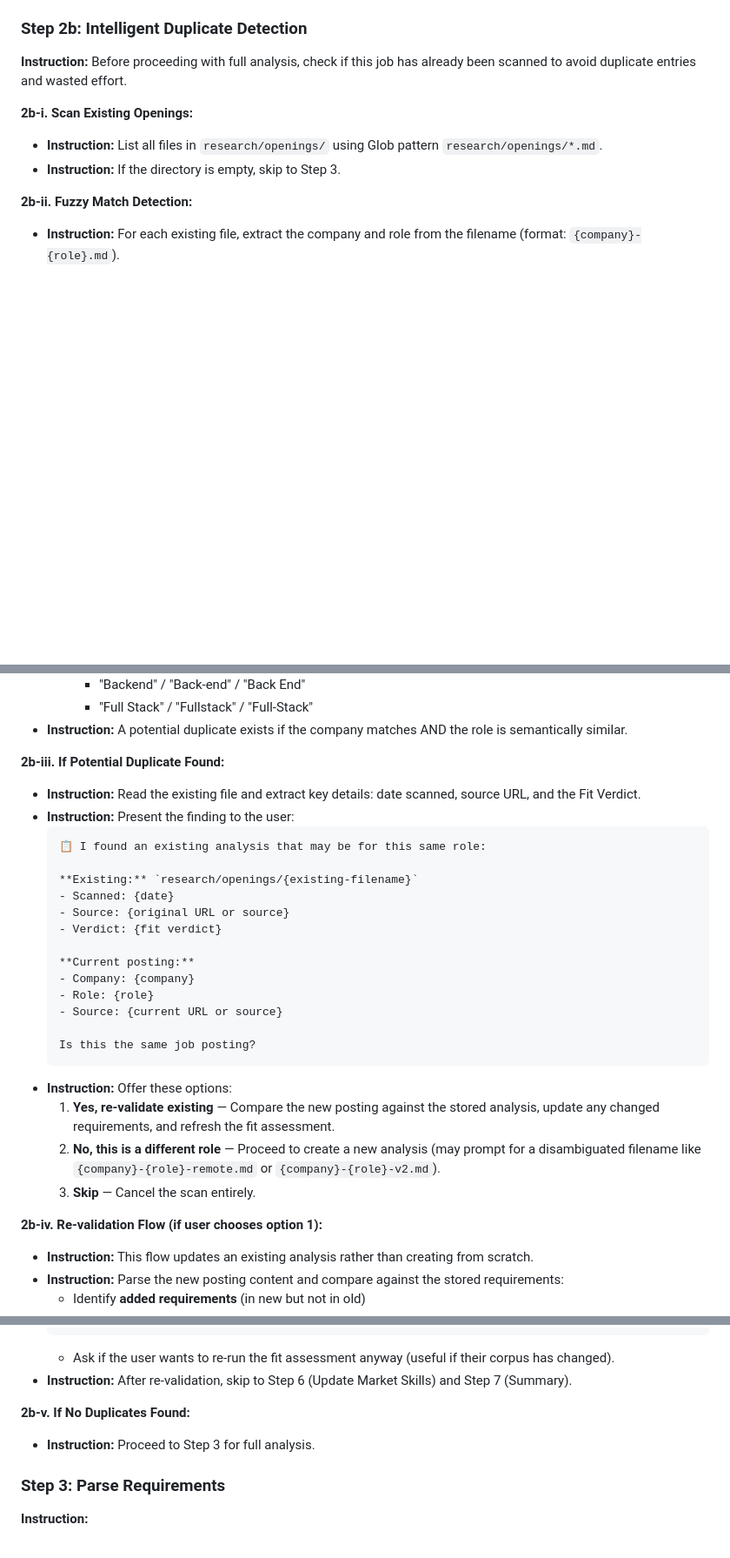
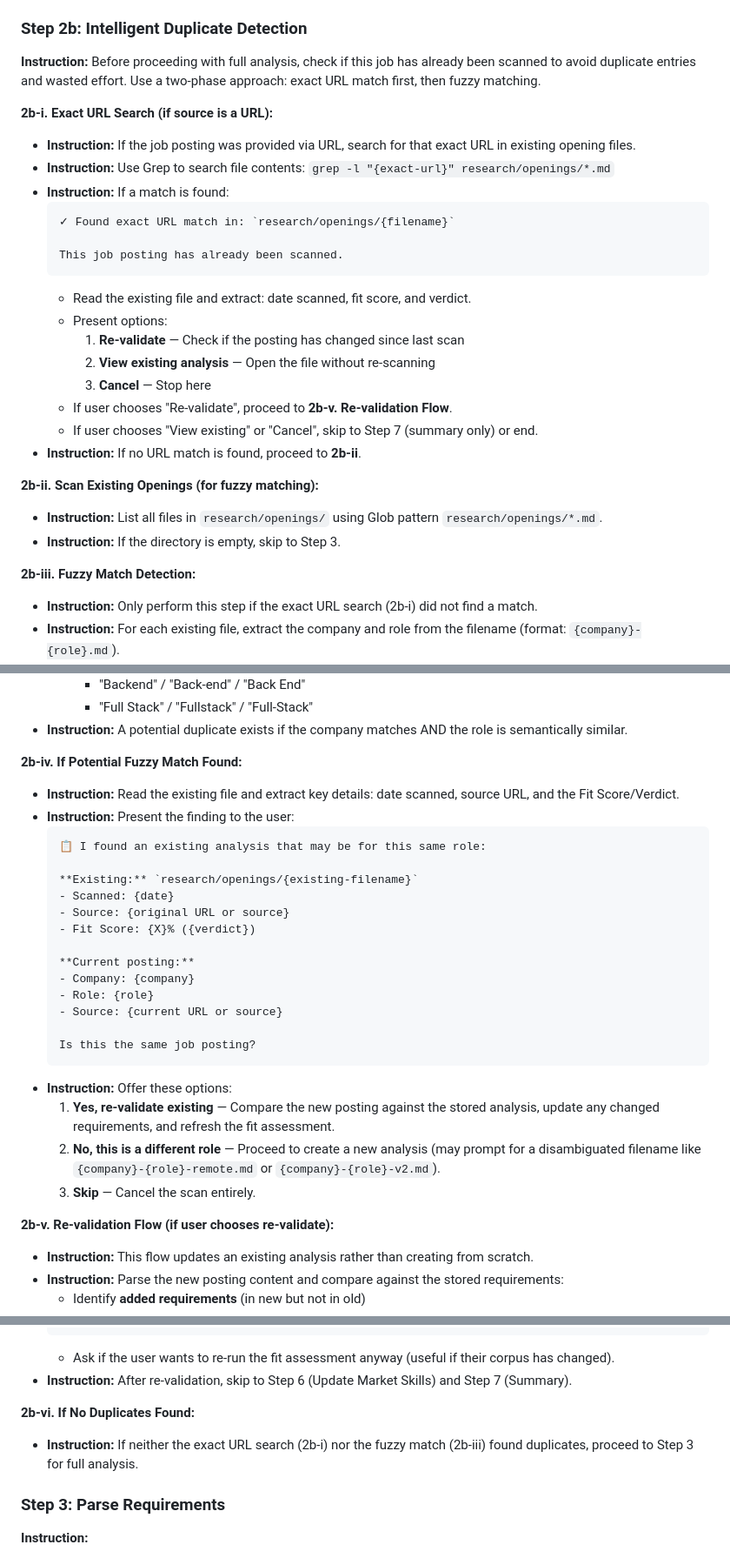
Before and after one commit to shindo107/job-coach-and-scout, a Markdown page: workflows/job-scan/workflow.md, 3 parts joined by grey strips. Shown at 87% size. GitHub-like rendering; blank space fills up the shorter version.

Commit message:
optimization of job-scan

````diff
--- a/workflows/job-scan/workflow.md
+++ b/workflows/job-scan/workflow.md
@@ -74,13 +74,32 @@ Would you like to:
 
 ### Step 2b: Intelligent Duplicate Detection
 
-**Instruction:** Before proceeding with full analysis, check if this job has already been scanned to avoid duplicate entries and wasted effort.
+**Instruction:** Before proceeding with full analysis, check if this job has already been scanned to avoid duplicate entries and wasted effort. Use a two-phase approach: exact URL match first, then fuzzy matching.
 
-**2b-i. Scan Existing Openings:**
+**2b-i. Exact URL Search (if source is a URL):**
+- **Instruction:** If the job posting was provided via URL, search for that exact URL in existing opening files.
+- **Instruction:** Use Grep to search file contents: `grep -l "{exact-url}" research/openings/*.md`
+- **Instruction:** If a match is found:
+  ```
+  ✓ Found exact URL match in: `research/openings/{filename}`
+
+  This job posting has already been scanned.
+  ```
+  - Read the existing file and extract: date scanned, fit score, and verdict.
+  - Present options:
+    1. **Re-validate** — Check if the posting has changed since last scan
+    2. **View existing analysis** — Open the file without re-scanning
+    3. **Cancel** — Stop here
+  - If user chooses "Re-validate", proceed to **2b-v. Re-validation Flow**.
+  - If user chooses "View existing" or "Cancel", skip to Step 7 (summary only) or end.
+- **Instruction:** If no URL match is found, proceed to **2b-ii**.
+
+**2b-ii. Scan Existing Openings (for fuzzy matching):**
 - **Instruction:** List all files in `research/openings/` using Glob pattern `research/openings/*.md`.
 - **Instruction:** If the directory is empty, skip to Step 3.
 
-**2b-ii. Fuzzy Match Detection:**
+**2b-iii. Fuzzy Match Detection:**
+- **Instruction:** Only perform this step if the exact URL search (2b-i) did not find a match.
 - **Instruction:** For each existing file, extract the company and role from the filename (format: `{company}-{role}.md`).
 - **Instruction:** Compare against the current job posting using these matching criteria:
   - **Company match:** Case-insensitive comparison, ignoring common suffixes (Inc, Corp, LLC, Ltd). Also check for common abbreviations (e.g., "IBM" vs "International Business Machines").
@@ -93,8 +112,8 @@ Would you like to:
     - "Full Stack" / "Fullstack" / "Full-Stack"
 - **Instruction:** A potential duplicate exists if the company matches AND the role is semantically similar.
 
-**2b-iii. If Potential Duplicate Found:**
-- **Instruction:** Read the existing file and extract key details: date scanned, source URL, and the Fit Verdict.
+**2b-iv. If Potential Fuzzy Match Found:**
+- **Instruction:** Read the existing file and extract key details: date scanned, source URL, and the Fit Score/Verdict.
 - **Instruction:** Present the finding to the user:
   ```
   📋 I found an existing analysis that may be for this same role:
@@ -102,7 +121,7 @@ Would you like to:
   **Existing:** `research/openings/{existing-filename}`
   - Scanned: {date}
   - Source: {original URL or source}
-  - Verdict: {fit verdict}
+  - Fit Score: {X}% ({verdict})
 
   **Current posting:**
   - Company: {company}
@@ -116,7 +135,7 @@ Would you like to:
   2. **No, this is a different role** — Proceed to create a new analysis (may prompt for a disambiguated filename like `{company}-{role}-remote.md` or `{company}-{role}-v2.md`).
   3. **Skip** — Cancel the scan entirely.
 
-**2b-iv. Re-validation Flow (if user chooses option 1):**
+**2b-v. Re-validation Flow (if user chooses re-validate):**
 - **Instruction:** This flow updates an existing analysis rather than creating from scratch.
 - **Instruction:** Parse the new posting content and compare against the stored requirements:
   - Identify **added requirements** (in new but not in old)
@@ -153,8 +172,8 @@ Would you like to:
   - Ask if the user wants to re-run the fit assessment anyway (useful if their corpus has changed).
 - **Instruction:** After re-validation, skip to Step 6 (Update Market Skills) and Step 7 (Summary).
 
-**2b-v. If No Duplicates Found:**
-- **Instruction:** Proceed to Step 3 for full analysis.
+**2b-vi. If No Duplicates Found:**
+- **Instruction:** If neither the exact URL search (2b-i) nor the fuzzy match (2b-iii) found duplicates, proceed to Step 3 for full analysis.
 
 ### Step 3: Parse Requirements
 
````
